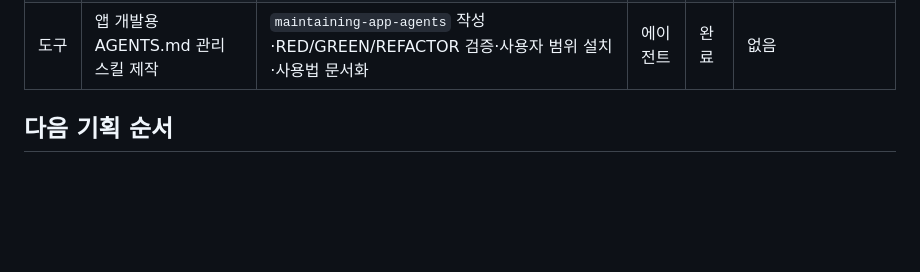
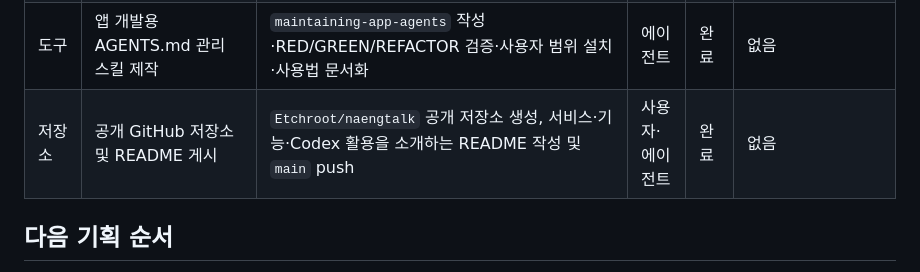
Before and after one commit to Etchroot/naengtalk, a Markdown page: TODO.md, the part around the change. Drawn GitHub-style; blank space fills up the shorter version.

```diff
--- a/TODO.md
+++ b/TODO.md
@@ -68,6 +68,7 @@
 | 제출 | 제출서류 작성 | 실제 링크·AI 도구·활용 방식 검증 후 기입 | 사용자·에이전트 | 대기 | 구현·배포 필요 |
 | 제출 | 최종 제출 점검 | 링크·설치·라이선스·개인정보·필수 항목 확인 | 사용자·에이전트 | 대기 | 배포 필요 |
 | 도구 | 앱 개발용 AGENTS.md 관리 스킬 제작 | `maintaining-app-agents` 작성·RED/GREEN/REFACTOR 검증·사용자 범위 설치·사용법 문서화 | 에이전트 | 완료 | 없음 |
+| 저장소 | 공개 GitHub 저장소 및 README 게시 | `Etchroot/naengtalk` 공개 저장소 생성, 서비스·기능·Codex 활용을 소개하는 README 작성 및 `main` push | 사용자·에이전트 | 완료 | 없음 |
 
 ## 다음 기획 순서
 
```
Also changed, not shown: HUMAN-IN-THE-ROOF.md (+1 -0 lines).
